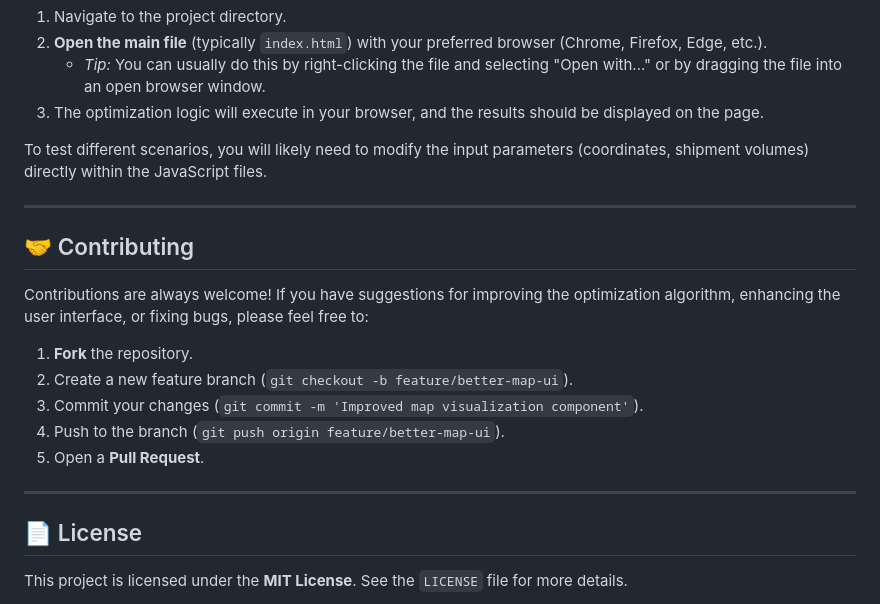
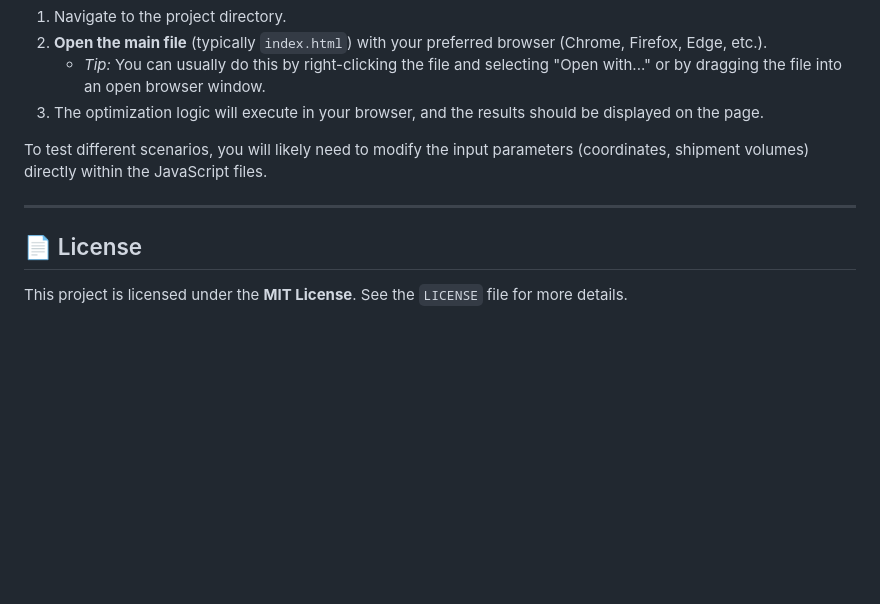
Before and after one commit to kartikkes02/Drone-Delivery-Optimizer, a Markdown page: README.md, the part around the change. GitHub-like rendering; blank space fills up the shorter version.

Commit message:
Remove contributing guidelines from README
Removed the contributing guidelines section from the README.

```diff
--- a/README.md
+++ b/README.md
@@ -56,18 +56,6 @@ To test different scenarios, you will likely need to modify the input parameters
 
 ---
 
-## 🤝 Contributing
-
-Contributions are always welcome! If you have suggestions for improving the optimization algorithm, enhancing the user interface, or fixing bugs, please feel free to:
-
-1.  **Fork** the repository.
-2.  Create a new feature branch (`git checkout -b feature/better-map-ui`).
-3.  Commit your changes (`git commit -m 'Improved map visualization component'`).
-4.  Push to the branch (`git push origin feature/better-map-ui`).
-5.  Open a **Pull Request**.
-
----
-
 ## 📄 License
 
 This project is licensed under the **MIT License**. See the `LICENSE` file for more details.
```
